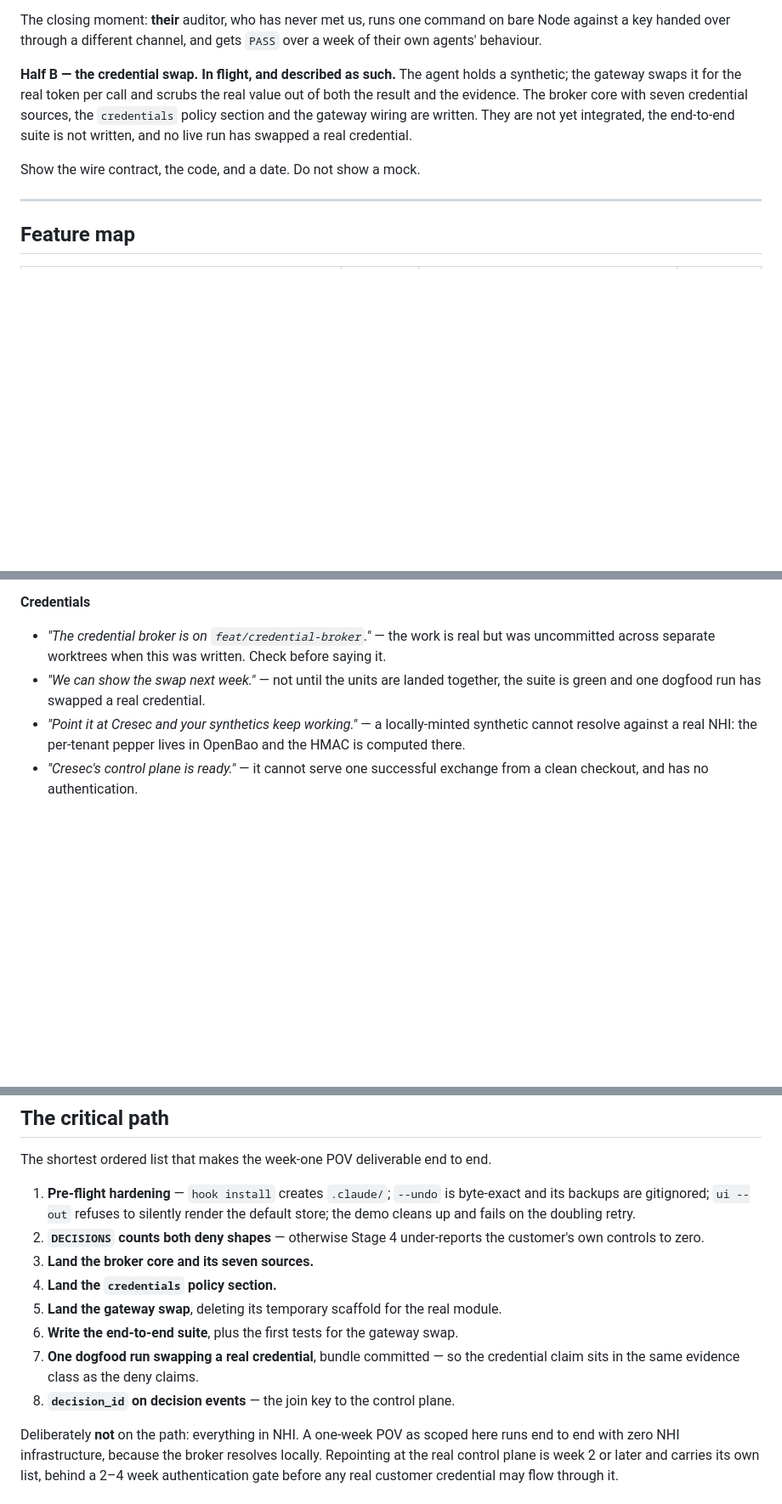
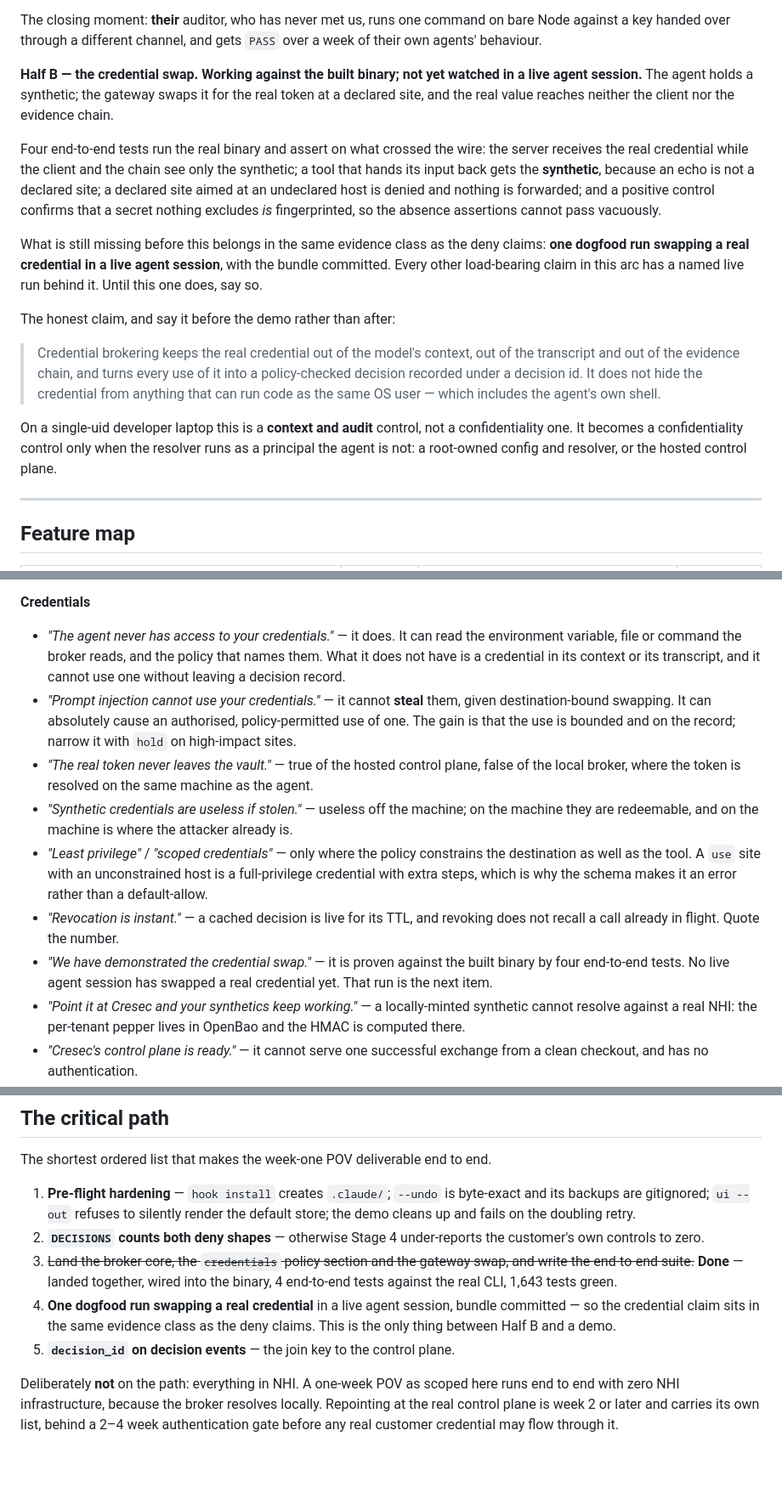
Before and after one commit to cresec-ai/audit, a Markdown page: docs/pov.md, 3 parts joined by grey strips. Shown at 85% size. GitHub-like rendering; blank space fills up the shorter version.

Commit message:
docs: the credential swap is proven against the binary, not just designed
Four end-to-end tests now run the real CLI and assert on what crossed the
wire, so the feature map moves the broker, its policy section and the
gateway swap from in-flight to shipped. One thing is deliberately held
back: no live agent session has swapped a real credential yet, and every
other load-bearing claim in this arc has a named live run behind it, so
that run is now the whole of the remaining critical path.

Carries the red team's honest claim into the doc verbatim, along with the
overclaims it warned against — that the agent cannot reach the credential
(it can, as the same OS user), that injection cannot use one (it cannot
steal it; it can cause an authorised use), and that a local broker keeps
the token in a vault (it does not). On a single-uid laptop this is a
context and audit control, and it becomes a confidentiality control only
when the resolver runs as a principal the agent is not.

Co-Authored-By: Claude Opus 5 <noreply@anthropic.com>
Claude-Session: https://claude.ai/code/session_01Tq5E9oqGZRHRd7iGiidK4E

```diff
--- a/docs/pov.md
+++ b/docs/pov.md
@@ -208,14 +208,36 @@ The closing moment: **their** auditor, who has never met us, runs one command on
 bare Node against a key handed over through a different channel, and gets `PASS`
 over a week of their own agents' behaviour.
 
-**Half B — the credential swap. In flight, and described as such.** The agent
-holds a synthetic; the gateway swaps it for the real token per call and scrubs
-the real value out of both the result and the evidence. The broker core with
-seven credential sources, the `credentials` policy section and the gateway wiring
-are written. They are not yet integrated, the end-to-end suite is not written,
-and no live run has swapped a real credential.
+**Half B — the credential swap. Working against the built binary; not yet
+watched in a live agent session.** The agent holds a synthetic; the gateway
+swaps it for the real token at a declared site, and the real value reaches
+neither the client nor the evidence chain.
 
-Show the wire contract, the code, and a date. Do not show a mock.
+Four end-to-end tests run the real binary and assert on what crossed the wire:
+the server receives the real credential while the client and the chain see only
+the synthetic; a tool that hands its input back gets the **synthetic**, because
+an echo is not a declared site; a declared site aimed at an undeclared host is
+denied and nothing is forwarded; and a positive control confirms that a secret
+nothing excludes *is* fingerprinted, so the absence assertions cannot pass
+vacuously.
+
+What is still missing before this belongs in the same evidence class as the
+deny claims: **one dogfood run swapping a real credential in a live agent
+session**, with the bundle committed. Every other load-bearing claim in this
+arc has a named live run behind it. Until this one does, say so.
+
+The honest claim, and say it before the demo rather than after:
+
+> Credential brokering keeps the real credential out of the model's context,
+> out of the transcript and out of the evidence chain, and turns every use of
+> it into a policy-checked decision recorded under a decision id. It does not
+> hide the credential from anything that can run code as the same OS user —
+> which includes the agent's own shell.
+
+On a single-uid developer laptop this is a **context and audit** control, not a
+confidentiality one. It becomes a confidentiality control only when the
+resolver runs as a principal the agent is not: a root-owned config and
+resolver, or the hosted control plane.
 
 ---
 
@@ -309,11 +332,29 @@ Each line was checked by running the thing, not by reading about it.
   and nothing consumes it.
 
 **Credentials**
-- *"The credential broker is on `feat/credential-broker`."* — the work is real but
-  was uncommitted across separate worktrees when this was written. Check before
-  saying it.
-- *"We can show the swap next week."* — not until the units are landed together,
-  the suite is green and one dogfood run has swapped a real credential.
+- *"The agent never has access to your credentials."* — it does. It can read the
+  environment variable, file or command the broker reads, and the policy that
+  names them. What it does not have is a credential in its context or its
+  transcript, and it cannot use one without leaving a decision record.
+- *"Prompt injection cannot use your credentials."* — it cannot **steal** them,
+  given destination-bound swapping. It can absolutely cause an authorised,
+  policy-permitted use of one. The gain is that the use is bounded and on the
+  record; narrow it with `hold` on high-impact sites.
+- *"The real token never leaves the vault."* — true of the hosted control plane,
+  false of the local broker, where the token is resolved on the same machine as
+  the agent.
+- *"Synthetic credentials are useless if stolen."* — useless off the machine;
+  on the machine they are redeemable, and on the machine is where the attacker
+  already is.
+- *"Least privilege"* / *"scoped credentials"* — only where the policy constrains
+  the destination as well as the tool. A `use` site with an unconstrained host
+  is a full-privilege credential with extra steps, which is why the schema makes
+  it an error rather than a default-allow.
+- *"Revocation is instant."* — a cached decision is live for its TTL, and
+  revoking does not recall a call already in flight. Quote the number.
+- *"We have demonstrated the credential swap."* — it is proven against the built
+  binary by four end-to-end tests. No live agent session has swapped a real
+  credential yet. That run is the next item.
 - *"Point it at Cresec and your synthetics keep working."* — a locally-minted
   synthetic cannot resolve against a real NHI: the per-tenant pepper lives in
   OpenBao and the HMAC is computed there.
@@ -351,13 +392,13 @@ The shortest ordered list that makes the week-one POV deliverable end to end.
    render the default store; the demo cleans up and fails on the doubling retry.
 2. **`DECISIONS` counts both deny shapes** — otherwise Stage 4 under-reports the
    customer's own controls to zero.
-3. **Land the broker core and its seven sources.**
-4. **Land the `credentials` policy section.**
-5. **Land the gateway swap**, deleting its temporary scaffold for the real module.
-6. **Write the end-to-end suite**, plus the first tests for the gateway swap.
-7. **One dogfood run swapping a real credential**, bundle committed — so the
-   credential claim sits in the same evidence class as the deny claims.
-8. **`decision_id` on decision events** — the join key to the control plane.
+3. ~~Land the broker core, the `credentials` policy section and the gateway
+   swap, and write the end-to-end suite.~~ **Done** — landed together, wired
+   into the binary, 4 end-to-end tests against the real CLI, 1,643 tests green.
+4. **One dogfood run swapping a real credential** in a live agent session,
+   bundle committed — so the credential claim sits in the same evidence class
+   as the deny claims. This is the only thing between Half B and a demo.
+5. **`decision_id` on decision events** — the join key to the control plane.
 
 Deliberately **not** on the path: everything in NHI. A one-week POV as scoped
 here runs end to end with zero NHI infrastructure, because the broker resolves
```
Also changed, not shown: other parts of docs/pov.md (+5 -4 lines).
